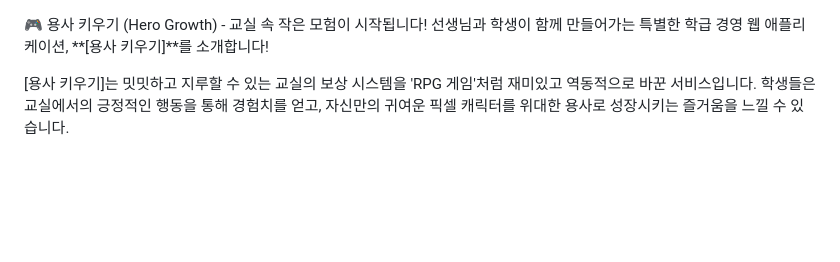
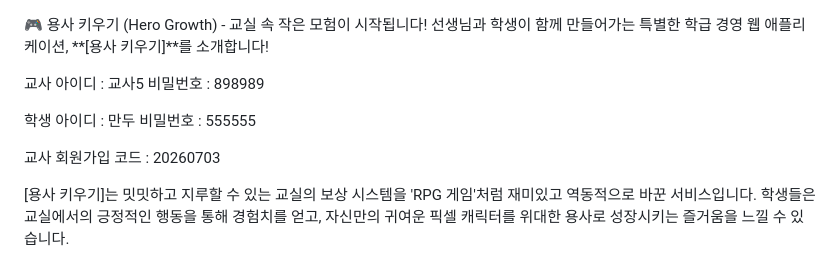
Before and after one commit to euclid17/hero, a Markdown page: README.md, the part around the change. Rendered like a GitHub page; blank space fills up the shorter version.

```diff
--- a/README.md
+++ b/README.md
@@ -1,5 +1,13 @@
 🎮 용사 키우기 (Hero Growth) - 교실 속 작은 모험이 시작됩니다!
 선생님과 학생이 함께 만들어가는 특별한 학급 경영 웹 애플리케이션, **[용사 키우기]**를 소개합니다!
+
+교사 아이디 : 교사5
+비밀번호 : 898989
+
+학생 아이디 : 만두
+비밀번호 : 555555
+
+교사 회원가입 코드 : 20260703
 
 [용사 키우기]는 밋밋하고 지루할 수 있는 교실의 보상 시스템을 'RPG 게임'처럼 재미있고 역동적으로 바꾼 서비스입니다. 학생들은 교실에서의 긍정적인 행동을 통해 경험치를 얻고, 자신만의 귀여운 픽셀 캐릭터를 위대한 용사로 성장시키는 즐거움을 느낄 수 있습니다.
 
```
